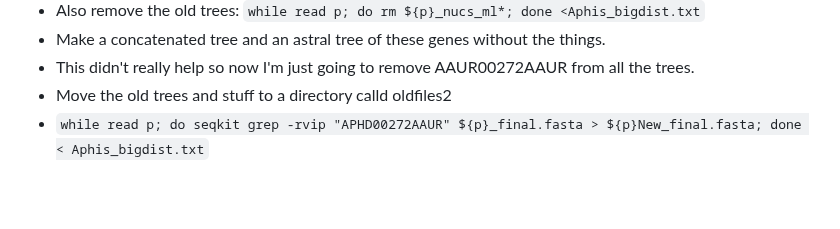
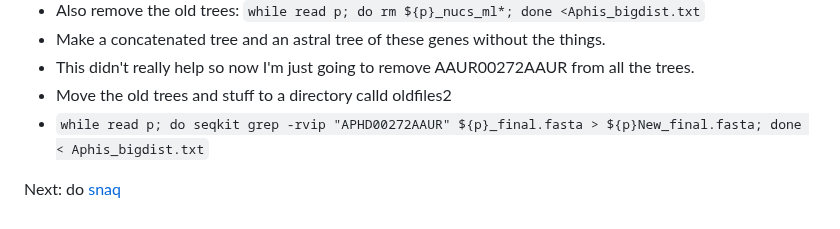
Before and after one commit to rebeclem/aphids, a Markdown page: treebuilding.md, the part around the change. Rendered like a GitHub page; blank space fills up the shorter version.

Commit message:
added link to snaq

```diff
--- a/treebuilding.md
+++ b/treebuilding.md
@@ -56,3 +56,5 @@ For *Aphis*, APHD00272AAUR has a very long branch. This is probably because we a
 * This didn't really help so now I'm just going to remove AAUR00272AAUR from all the trees.
 * Move the old trees and stuff to a directory calld oldfiles2
 * `while read p; do seqkit grep -rvip "APHD00272AAUR" ${p}_final.fasta > ${p}New_final.fasta; done < Aphis_bigdist.txt`
+
+Next: do [snaq](snaq.md)
```
